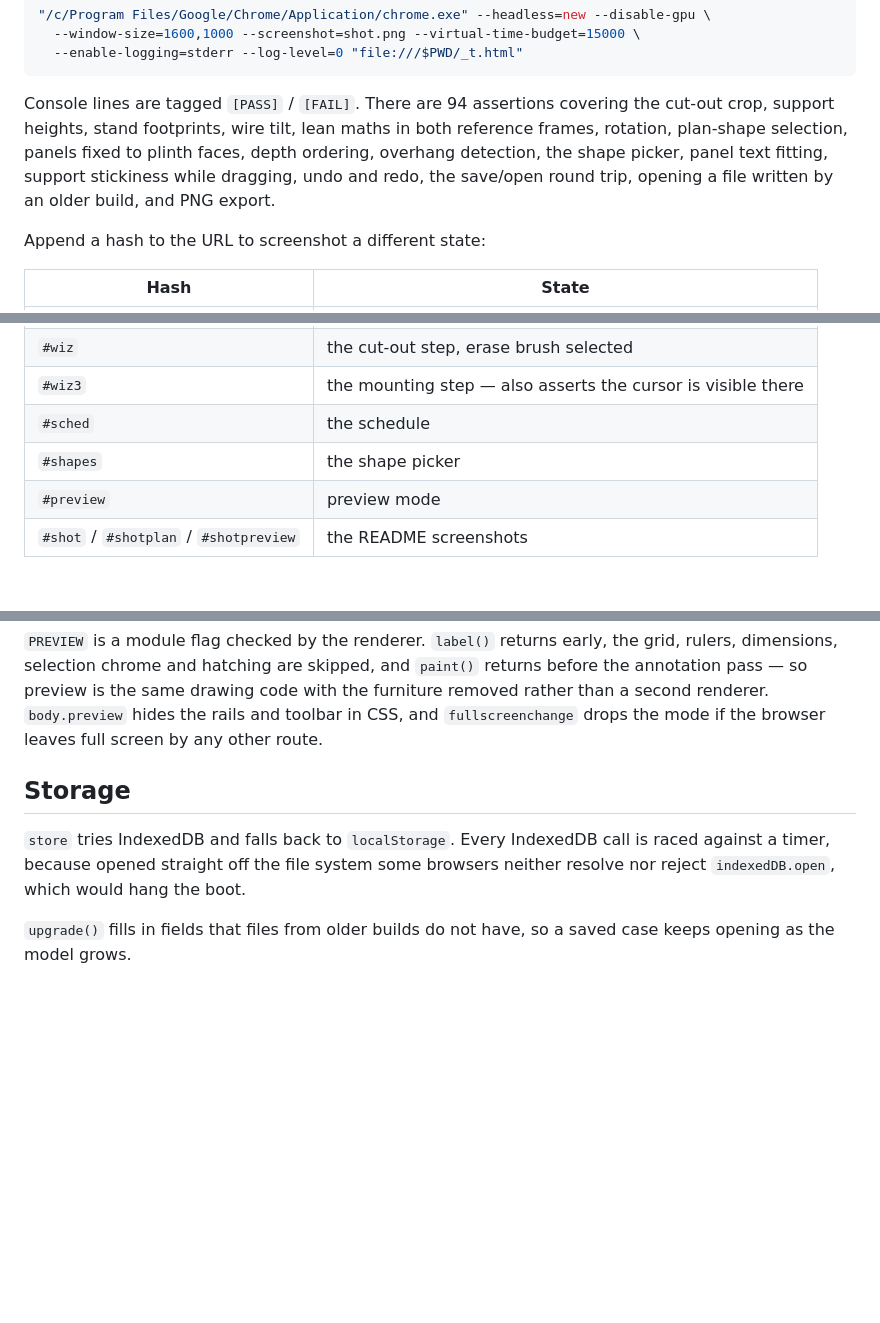
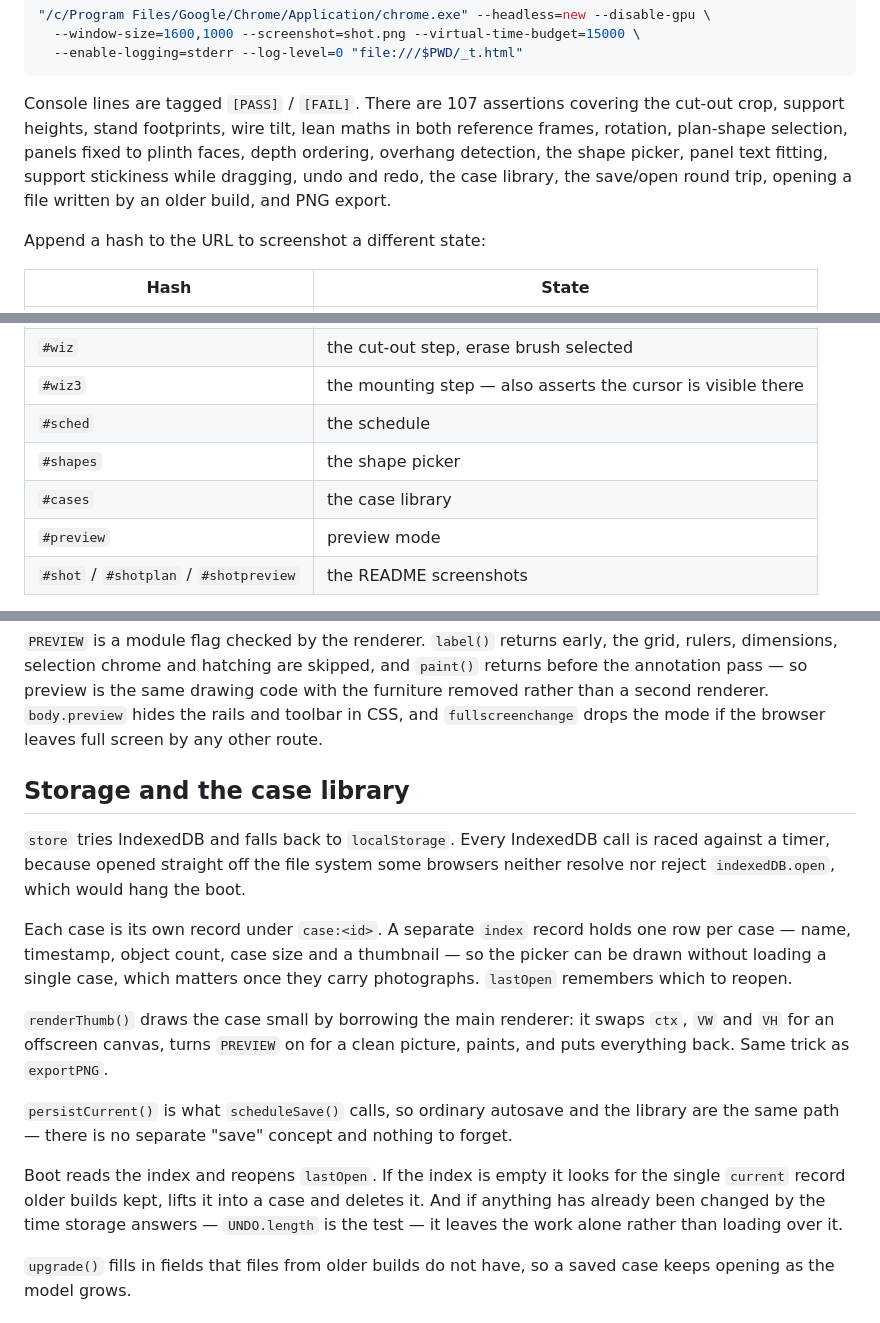
Before and after one commit to shawetaylorec/vitrine, a Markdown page: docs/DEVELOPING.md, 3 parts joined by grey strips. Drawn GitHub-style; blank space fills up the shorter version.

````diff
--- a/docs/DEVELOPING.md
+++ b/docs/DEVELOPING.md
@@ -36,12 +36,12 @@ geometry and the cut-out pipeline rather than the DOM.
   --enable-logging=stderr --log-level=0 "file:///$PWD/_t.html"
 ```
 
-Console lines are tagged `[PASS]` / `[FAIL]`. There are 94 assertions covering the
+Console lines are tagged `[PASS]` / `[FAIL]`. There are 107 assertions covering the
 cut-out crop, support heights, stand footprints, wire tilt, lean maths in both
 reference frames, rotation, plan-shape selection, panels fixed to plinth faces, depth
 ordering, overhang detection, the shape picker, panel text fitting, support stickiness
-while dragging, undo and redo, the save/open round trip, opening a file written by an
-older build, and PNG export.
+while dragging, undo and redo, the case library, the save/open round trip, opening a
+file written by an older build, and PNG export.
 
 Append a hash to the URL to screenshot a different state:
 
@@ -54,6 +54,7 @@ Append a hash to the URL to screenshot a different state:
 | `#wiz3` | the mounting step — also asserts the cursor is visible there |
 | `#sched` | the schedule |
 | `#shapes` | the shape picker |
+| `#cases` | the case library |
 | `#preview` | preview mode |
 | `#shot` / `#shotplan` / `#shotpreview` | the README screenshots |
 
@@ -222,11 +223,28 @@ removed rather than a second renderer. `body.preview` hides the rails and toolba
 CSS, and `fullscreenchange` drops the mode if the browser leaves full screen by any
 other route.
 
-## Storage
+## Storage and the case library
 
 `store` tries IndexedDB and falls back to `localStorage`. Every IndexedDB call is raced
 against a timer, because opened straight off the file system some browsers neither
 resolve nor reject `indexedDB.open`, which would hang the boot.
+
+Each case is its own record under `case:<id>`. A separate `index` record holds one row
+per case — name, timestamp, object count, case size and a thumbnail — so the picker can
+be drawn without loading a single case, which matters once they carry photographs.
+`lastOpen` remembers which to reopen.
+
+`renderThumb()` draws the case small by borrowing the main renderer: it swaps `ctx`,
+`VW` and `VH` for an offscreen canvas, turns `PREVIEW` on for a clean picture, paints,
+and puts everything back. Same trick as `exportPNG`.
+
+`persistCurrent()` is what `scheduleSave()` calls, so ordinary autosave and the library
+are the same path — there is no separate "save" concept and nothing to forget.
+
+Boot reads the index and reopens `lastOpen`. If the index is empty it looks for the
+single `current` record older builds kept, lifts it into a case and deletes it. And if
+anything has already been changed by the time storage answers — `UNDO.length` is the
+test — it leaves the work alone rather than loading over it.
 
 `upgrade()` fills in fields that files from older builds do not have, so a saved case
 keeps opening as the model grows.
````
Also changed, not shown: README.md (+13 -3 lines), docs/GUIDE.md (+31 -2 lines), docs/images/cases.png (added), 6 other files.
